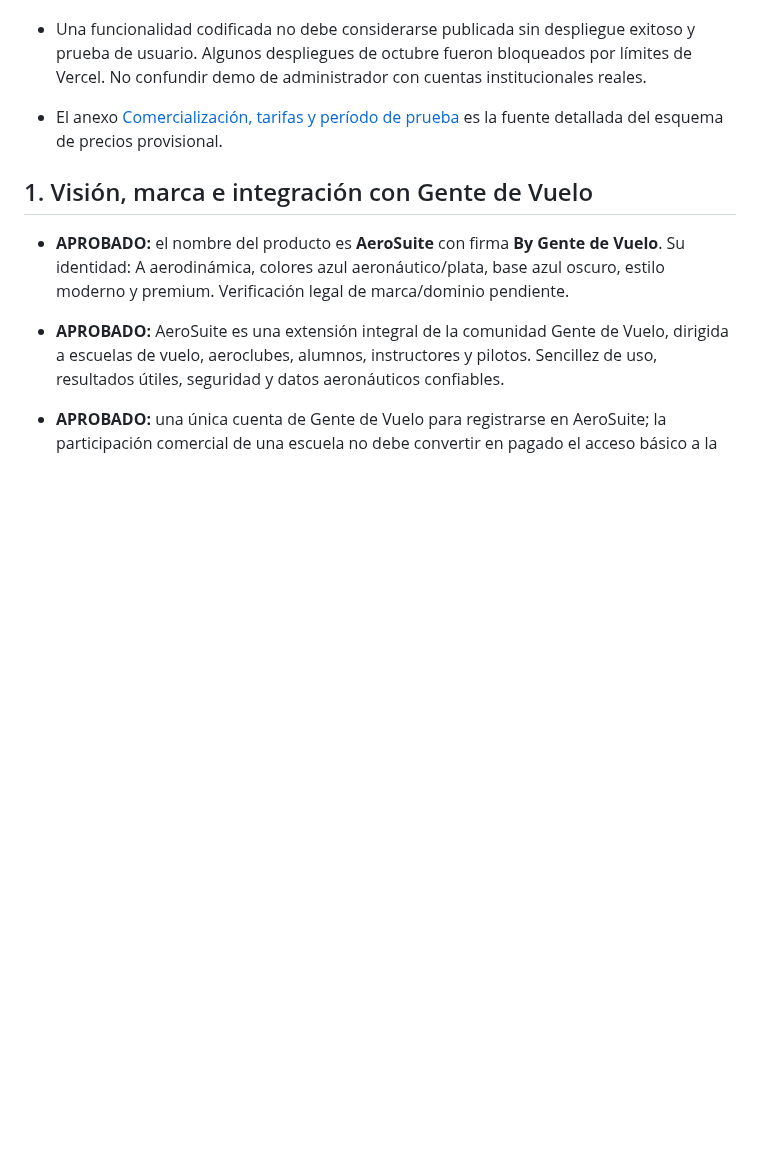
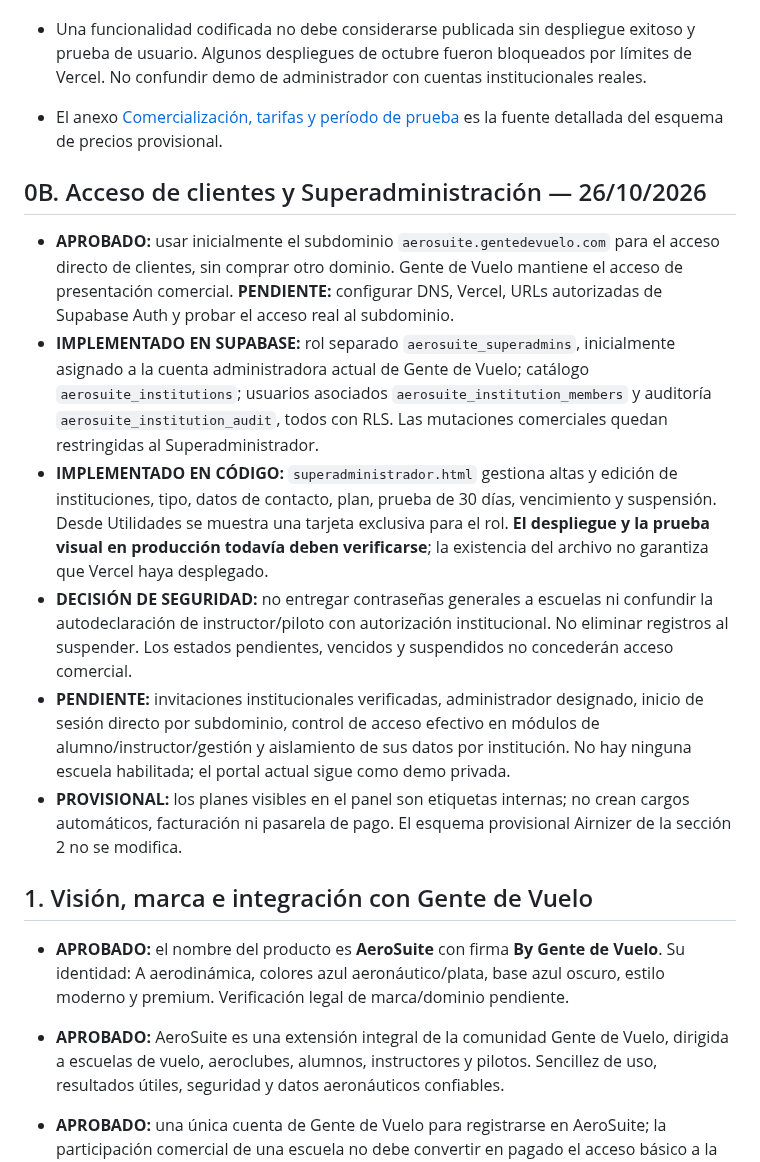
Before and after one commit to gusfab71-cmd/gentedevuelo, a Markdown page: utilidades/gestion-aeronautica/CAJA-DE-IDEAS.md, the part around one of its changes. Rendered like a GitHub page; blank space fills up the shorter version.

Commit message:
docs(aerosuite): registrar decisión subdominio y primera etapa de superadministración

```diff
--- a/utilidades/gestion-aeronautica/CAJA-DE-IDEAS.md
+++ b/utilidades/gestion-aeronautica/CAJA-DE-IDEAS.md
@@ -11,6 +11,15 @@ Este es el registro central de las decisiones, ideas y pendientes tratados para
 - Una funcionalidad codificada no debe considerarse publicada sin despliegue exitoso y prueba de usuario. Algunos despliegues de octubre fueron bloqueados por límites de Vercel. No confundir demo de administrador con cuentas institucionales reales.
 
 - El anexo [Comercialización, tarifas y período de prueba](IDEAS-seguimiento-aeronaves.md) es la fuente detallada del esquema de precios provisional.
+
+## 0B. Acceso de clientes y Superadministración — 26/10/2026
+
+- **APROBADO:** usar inicialmente el subdominio `aerosuite.gentedevuelo.com` para el acceso directo de clientes, sin comprar otro dominio. Gente de Vuelo mantiene el acceso de presentación comercial. **PENDIENTE:** configurar DNS, Vercel, URLs autorizadas de Supabase Auth y probar el acceso real al subdominio.
+- **IMPLEMENTADO EN SUPABASE:** rol separado `aerosuite_superadmins`, inicialmente asignado a la cuenta administradora actual de Gente de Vuelo; catálogo `aerosuite_institutions`; usuarios asociados `aerosuite_institution_members` y auditoría `aerosuite_institution_audit`, todos con RLS. Las mutaciones comerciales quedan restringidas al Superadministrador.
+- **IMPLEMENTADO EN CÓDIGO:** `superadministrador.html` gestiona altas y edición de instituciones, tipo, datos de contacto, plan, prueba de 30 días, vencimiento y suspensión. Desde Utilidades se muestra una tarjeta exclusiva para el rol. **El despliegue y la prueba visual en producción todavía deben verificarse**; la existencia del archivo no garantiza que Vercel haya desplegado.
+- **DECISIÓN DE SEGURIDAD:** no entregar contraseñas generales a escuelas ni confundir la autodeclaración de instructor/piloto con autorización institucional. No eliminar registros al suspender. Los estados pendientes, vencidos y suspendidos no concederán acceso comercial.
+- **PENDIENTE:** invitaciones institucionales verificadas, administrador designado, inicio de sesión directo por subdominio, control de acceso efectivo en módulos de alumno/instructor/gestión y aislamiento de sus datos por institución. No hay ninguna escuela habilitada; el portal actual sigue como demo privada.
+- **PROVISIONAL:** los planes visibles en el panel son etiquetas internas; no crean cargos automáticos, facturación ni pasarela de pago. El esquema provisional Airnizer de la sección 2 no se modifica.
 
 ## 1. Visión, marca e integración con Gente de Vuelo
 
```
Also changed, not shown: other parts of utilidades/gestion-aeronautica/CAJA-DE-IDEAS.md (+1 -1 lines).
